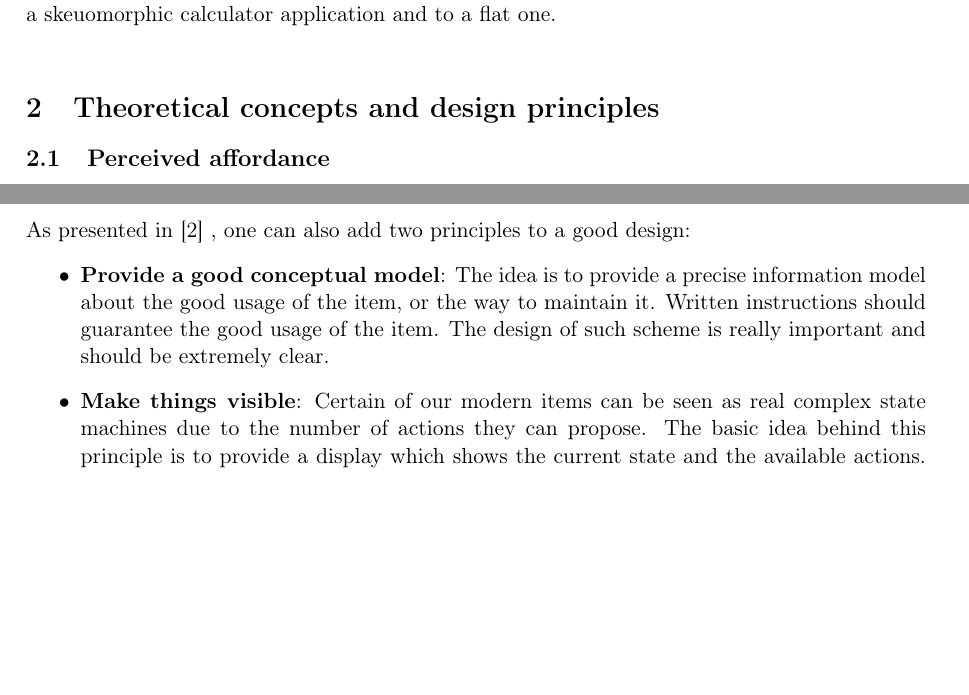
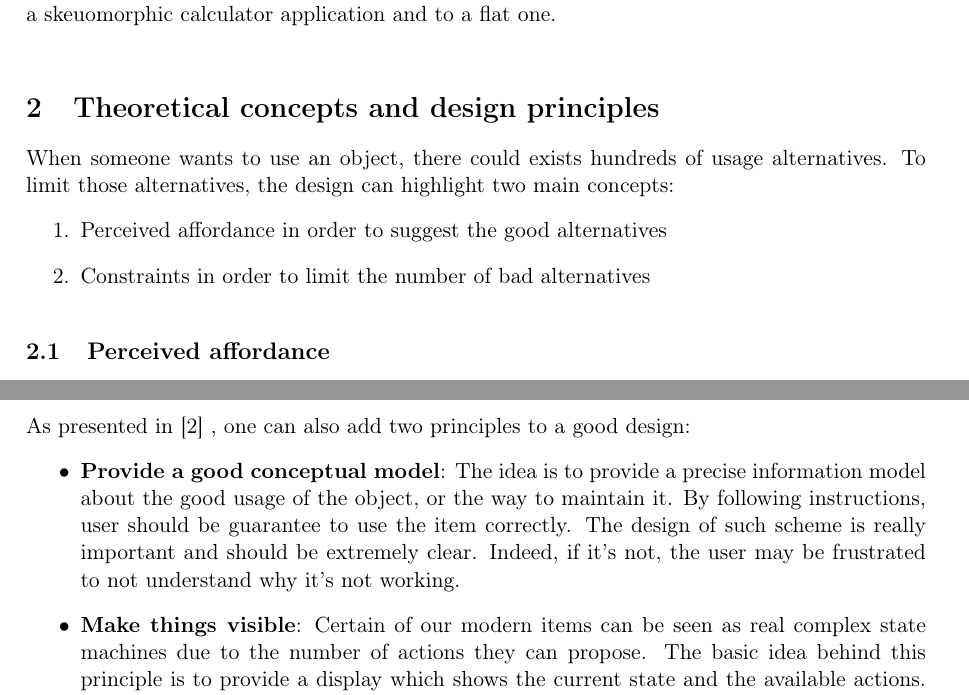
Before and after one commit to bodxav/Usability-Skeuomorphism, a LaTeX document (REPORT.tex): two parts of pages 3 and 5 of 8, joined at a grey line, cut so that both start at the same text, the shorter picture padded with empty space. Compiled offline with pdfLaTeX.

Commit message:
Modif Conceptual model pictures + ajout intro theorie

```diff
--- a/REPORT.tex
+++ b/REPORT.tex
@@ -58,6 +58,12 @@ Then, in Sect.~\ref{sct:history}, we show how those principles can be recognized
 Finally, in Sect.~\ref{sct:experiment}, we present experimentation results demonstrating how users react to those designs. One result is from our own experiment, in which we confronted various users to a skeuomorphic calculator application and to a flat one.\\
 
 \section{Theoretical concepts and design principles}
+When someone wants to use an object, there could exists hundreds of usage alternatives. To limit those alternatives, the design can highlight two main concepts:
+\begin{enumerate}
+\item Perceived affordance in order to suggest the good alternatives
+\item Constraints in order to limit the number of bad alternatives
+\end{enumerate}
+
 \label{sct:theory}
 
     \subsection{Perceived affordance}
@@ -125,7 +131,7 @@ In our case, feedback represents any action that could indicate to the user that
 As presented in \cite{Norman02}
 , one can also add two principles to a good design:
 \begin{itemize}
-\item \textbf{Provide a good conceptual model}: The idea is to provide a precise information model about the good usage of the item, or the way to maintain it. Written instructions should guarantee the good usage of the item. The design of such scheme is really important and should be extremely clear.
+\item \textbf{Provide a good conceptual model}: The idea is to provide a precise information model about the good usage of the object, or the way to maintain it. By following instructions, user should be guarantee to use the item correctly. The design of such scheme is really important and should be extremely clear. Indeed, if it's not, the user may be frustrated to not understand why it's not working.
 \item \textbf{Make things visible}: Certain of our modern items can be seen as real complex state machines due to the number of actions they can propose. The basic idea behind this principle is to provide a display which shows the current state and the available actions. A good example to this is the usage of a new VoIP telephone which allow a user to start a conference with several other people. Such telephone are often equipped with a large display which can show different contacts number, propose features to start conference or even to place a call on hold in order to answer to another call.
 \end{itemize}
 
```
Also changed, not shown: fig-report/conceptual.jpg (added), REPORT.tex (4 more changed lines).
